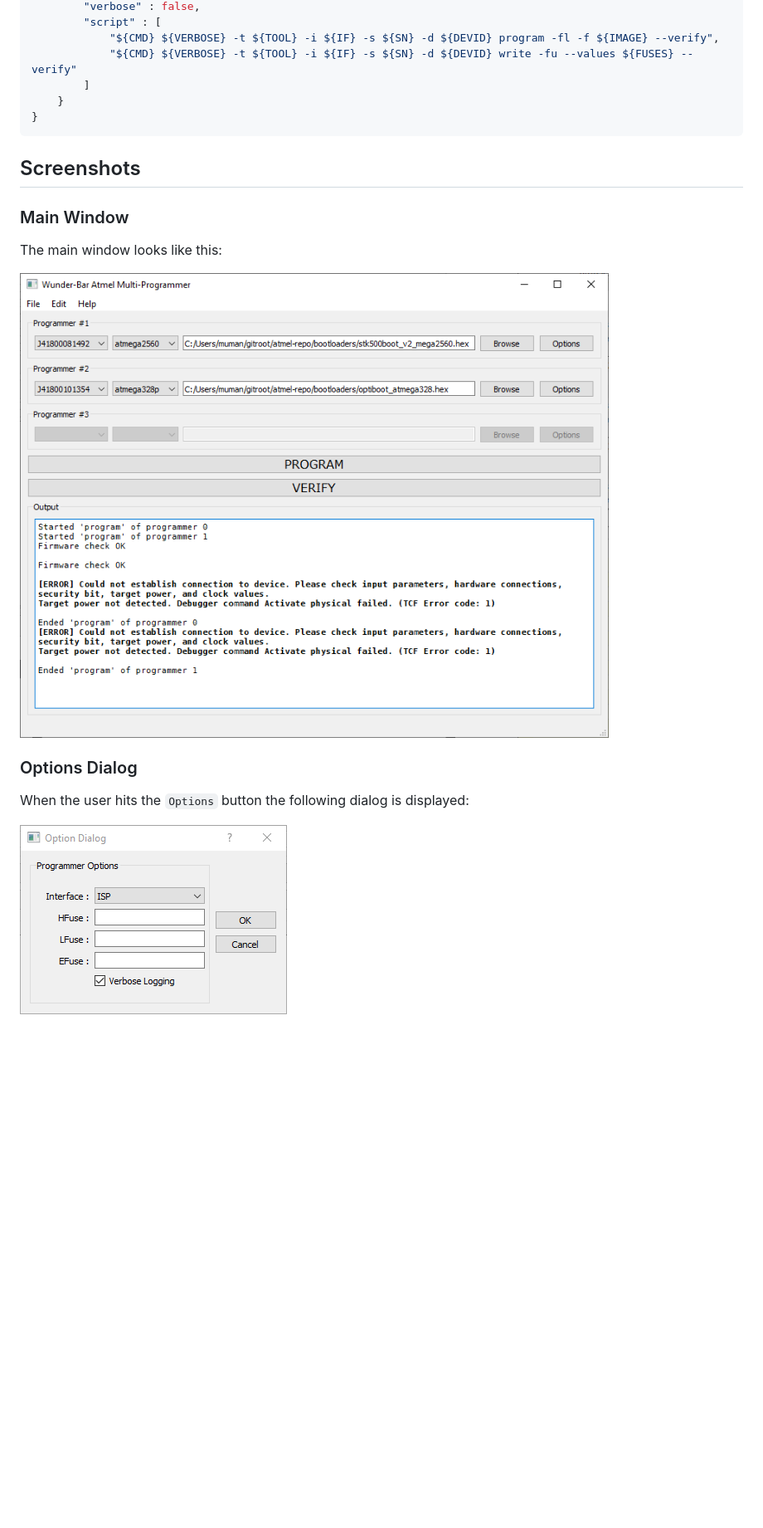
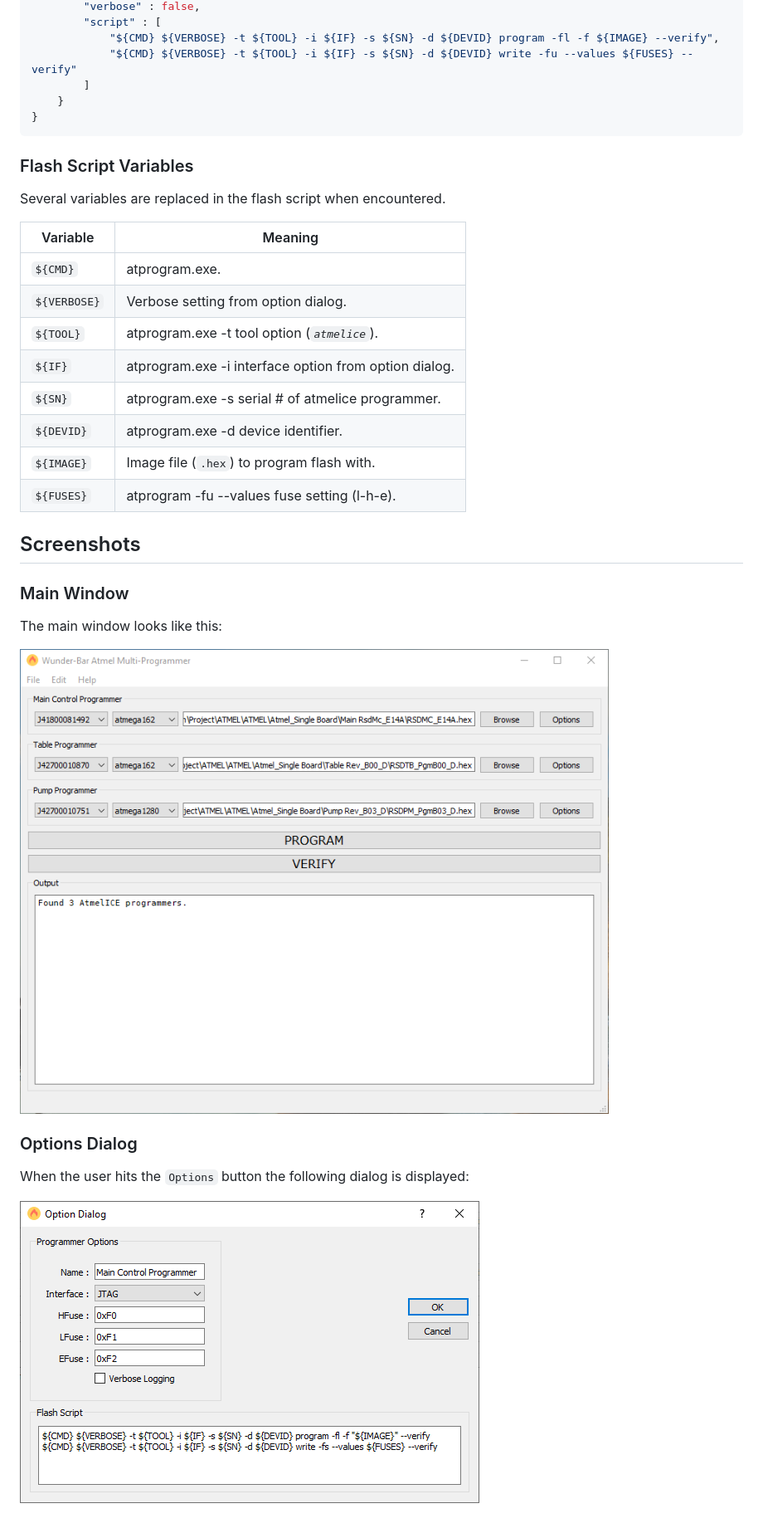
Before and after one commit to muman613/atmel-programmer-ui, a Markdown page: readme.md, the part around the change. Shown: that part at 83% size. Drawn GitHub-style; pictures changed too: images/mainwindow.png, images/optiondialog.png; blank space fills up the shorter version.

Commit message:
Update documentation readme & images

````diff
--- a/readme.md
+++ b/readme.md
@@ -58,6 +58,20 @@ Here is a sample configuration JSON file:
 }
 ```
 
+### Flash Script Variables
+
+Several variables are replaced in the flash script when encountered.
+
+| Variable | Meaning |
+| -------- | ------- |
+| `${CMD}` | atprogram.exe. |
+| `${VERBOSE}` | Verbose setting from option dialog. |
+| `${TOOL}` | atprogram.exe -t tool option (*`atmelice`*). |
+| `${IF}` | atprogram.exe -i interface option from option dialog. |
+| `${SN}` | atprogram.exe -s serial # of atmelice programmer.
+| `${DEVID}` | atprogram.exe -d device identifier. |
+| `${IMAGE}` | Image file (`.hex`) to program flash with. |
+| `${FUSES}` | atprogram -fu --values fuse setting (l-h-e). |
 ## Screenshots
 
 ### Main Window
````
